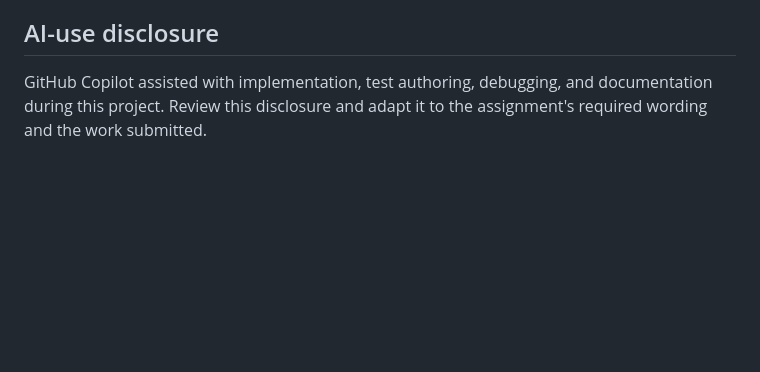
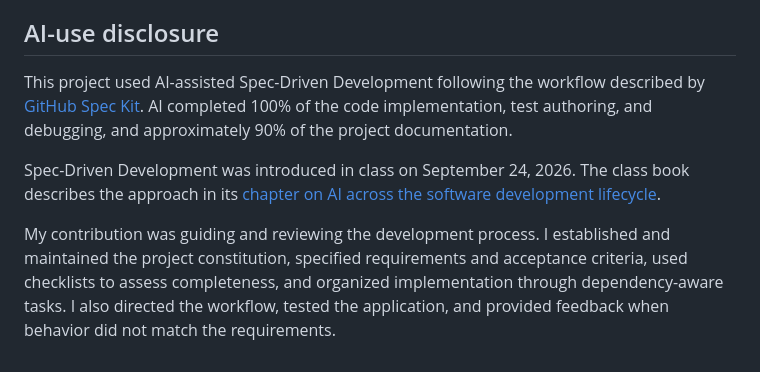
Before and after one commit to Stevoni-Dev/cs4300, a Markdown page: homework2/README.md, the part around the change. Drawn GitHub-style; blank space fills up the shorter version.

Commit message:
docs: Updated AI disclosure section

```diff
--- a/homework2/README.md
+++ b/homework2/README.md
@@ -105,6 +105,17 @@ the repository.
 
 ## AI-use disclosure
 
-GitHub Copilot assisted with implementation, test authoring, debugging, and documentation
-during this project. Review this disclosure and adapt it to the assignment's required
-wording and the work submitted.
+This project used AI-assisted Spec-Driven Development following the workflow described
+by [GitHub Spec Kit](https://github.github.io/spec-kit/). AI completed 100% of the code
+implementation, test authoring, and debugging, and approximately 90% of the project
+documentation.
+
+Spec-Driven Development was introduced in class on September 24, 2026. The class book
+describes the approach in its [chapter on AI across the software development
+lifecycle](https://www.swebook.org/chapters/13-ai-across-the-lifecycle/index.html#135-spec-driven-development).
+
+My contribution was guiding and reviewing the development process. I established and
+maintained the project constitution, specified requirements and acceptance criteria,
+used checklists to assess completeness, and organized implementation through
+dependency-aware tasks. I also directed the workflow, tested the application, and
+provided feedback when behavior did not match the requirements.
```
